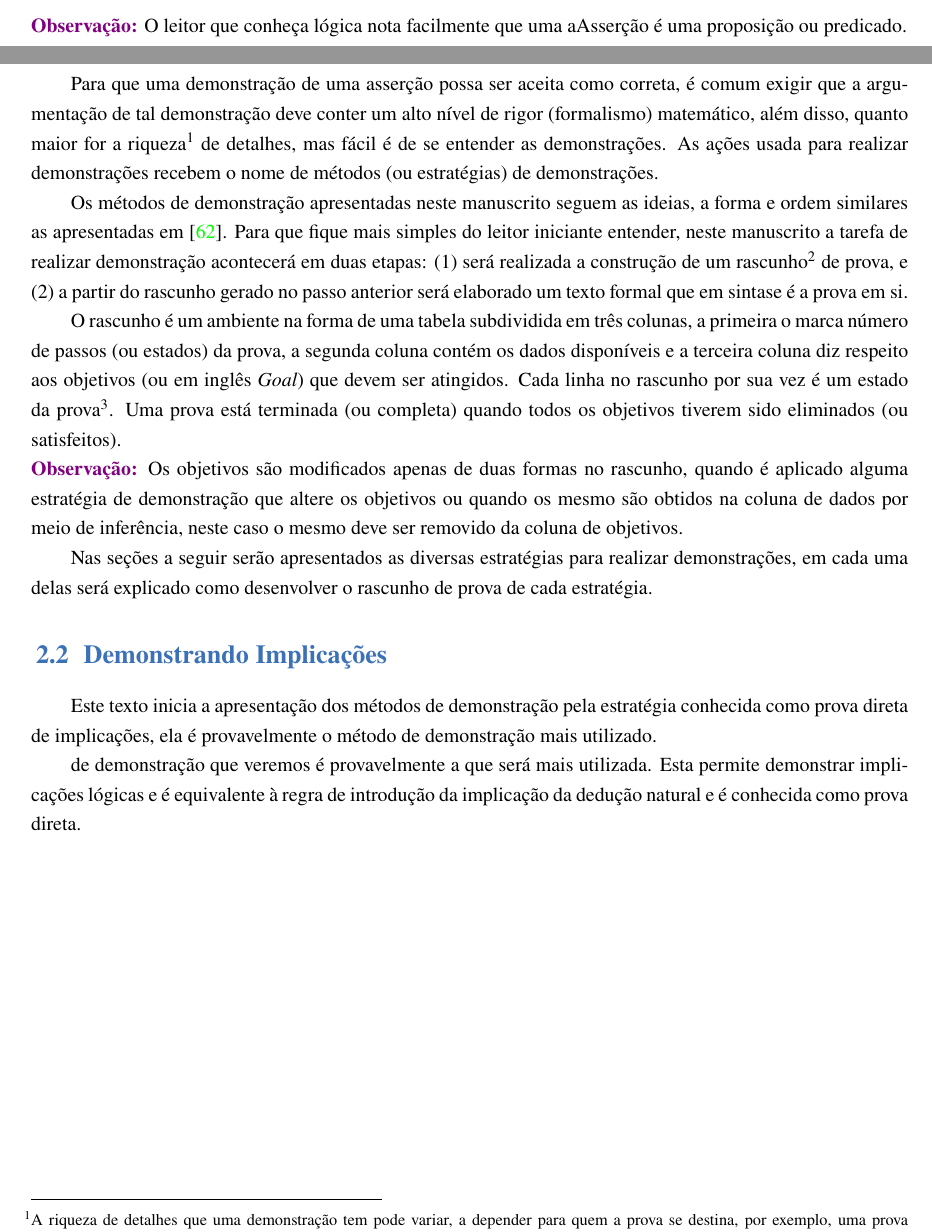
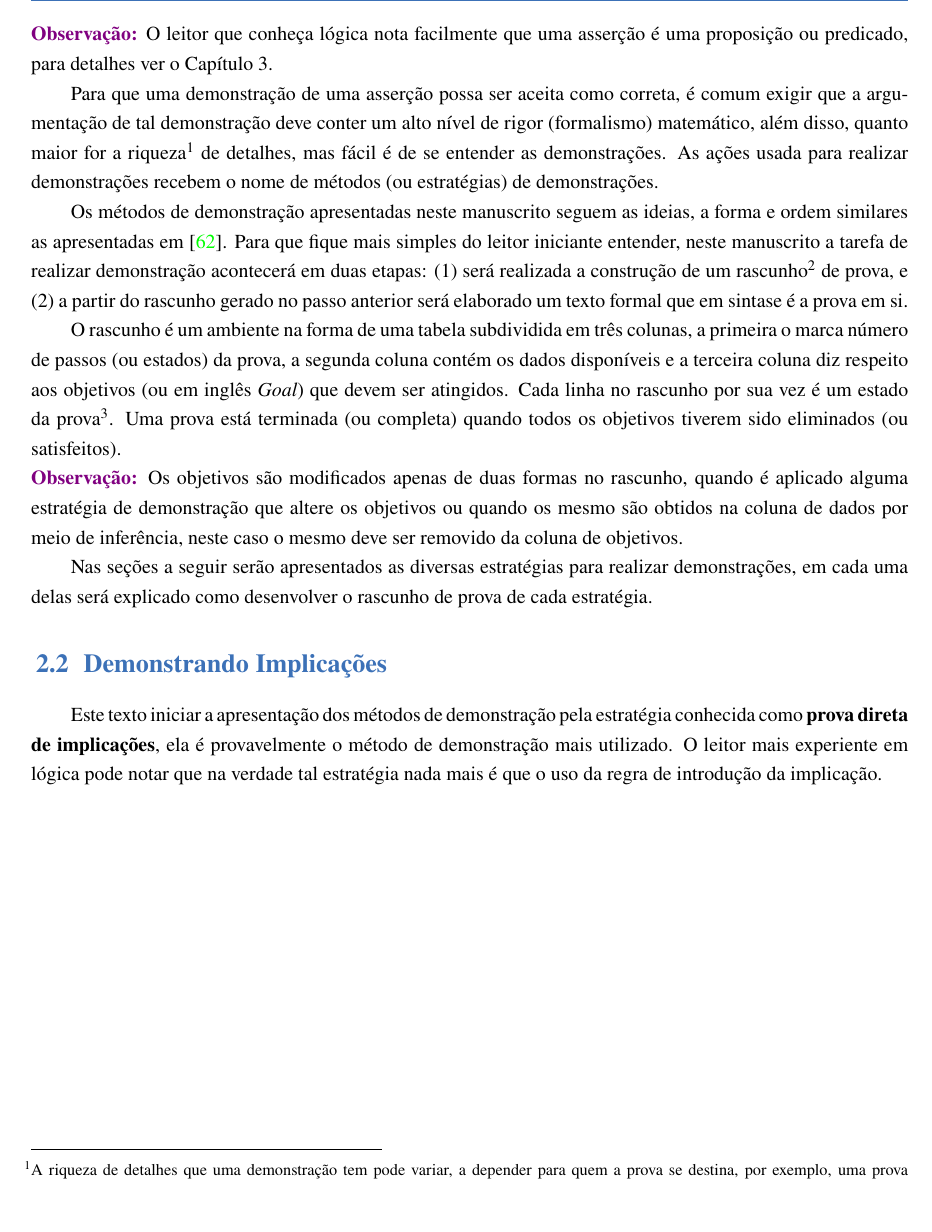
Before and after one commit to macileideoliveira/Manuscrito, a LaTeX book (manuscrito.tex, which reads Texto/Part1/capProvas.tex): two parts of pages 26 and 27 of 131 before the commit and part of page 27 of 131 after it, the two joined at a grey line, cut so that both start at the same text, the shorter picture padded with empty space. Compiled offline with XeLaTeX; a missing font is replaced by an installed copy or a similar font.

Commit message:
atualização pequena cap. 2

```diff
--- a/Texto/Part1/capProvas.tex
+++ b/Texto/Part1/capProvas.tex
@@ -28,7 +28,7 @@ Para pode falar sobre métodos de demonstração e poder então descrever como o
 \end{definition}
 
 \begin{remark}
-	O leitor que conheça lógica nota facilmente que uma aAsserção é uma proposição ou predicado.
+	O leitor que conheça lógica nota facilmente que uma asserção é uma proposição ou predicado, para detalhes ver o Capítulo \ref{cap:IntroducaoLogica}.
 \end{remark}
 
 Para que uma demonstração de uma asserção possa ser aceita como correta, é comum exigir que a argumentação de tal demonstração deve conter um alto nível de rigor (formalismo) matemático, além disso, quanto maior for a riqueza\footnote{A riqueza de detalhes que uma demonstração tem pode variar, a depender para quem a prova se destina, por exemplo, uma prova escrita para um físico em geral não se preocupa com os por menores do linguajá matemático, diferentemente de uma prova escrita para matemáticos, onde os menores detalhes da linguagem matemática são considerados como informações relevantes.} de detalhes, mas fácil é de se entender as demonstrações. As ações usada para realizar demonstrações recebem o nome de métodos (ou estratégias) de demonstrações.
@@ -45,9 +45,4 @@ Nas seções a seguir serão apresentados as diversas estratégias para realizar
 
 \section{Demonstrando Implicações}\label{sec:ProvandoImplicacao}
 
-Este texto inicia a apresentação dos métodos de demonstração pela estratégia conhecida como prova direta de implicações, ela é provavelmente o método de demonstração mais utilizado.
-
- de demonstração que veremos é provavelmente a
-que será mais utilizada. Esta permite demonstrar implicações lógicas
-e é equivalente à regra de introdução da implicação da dedução
-natural e é conhecida como prova direta.
+Este texto iniciar a apresentação dos métodos de demonstração pela estratégia conhecida como \textbf{prova direta de implicações}, ela é provavelmente o método de demonstração mais utilizado. O leitor mais experiente em lógica pode notar que na verdade tal estratégia nada mais é que o uso da regra de introdução da implicação.
```
Also changed, not shown: 6 other files.
